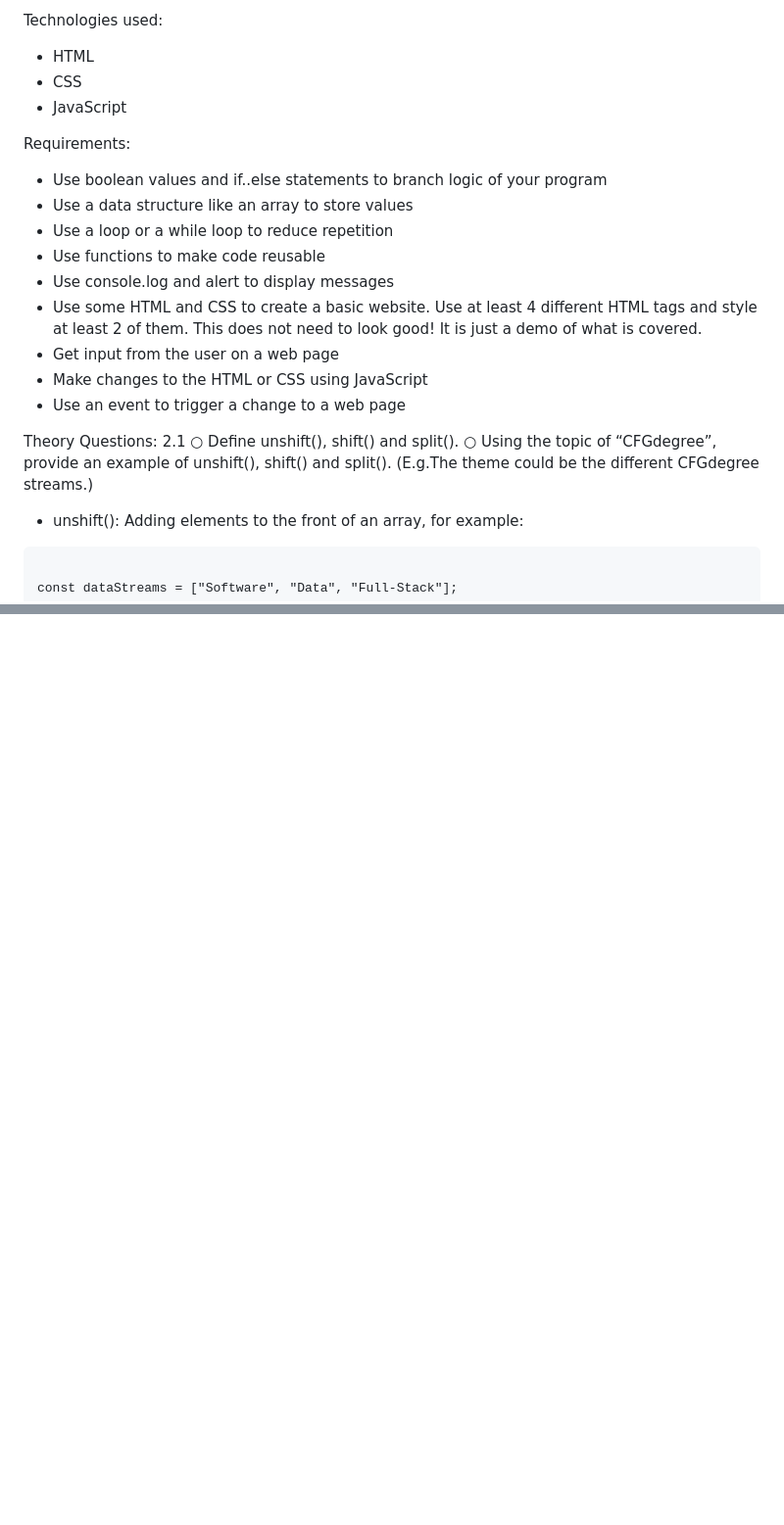
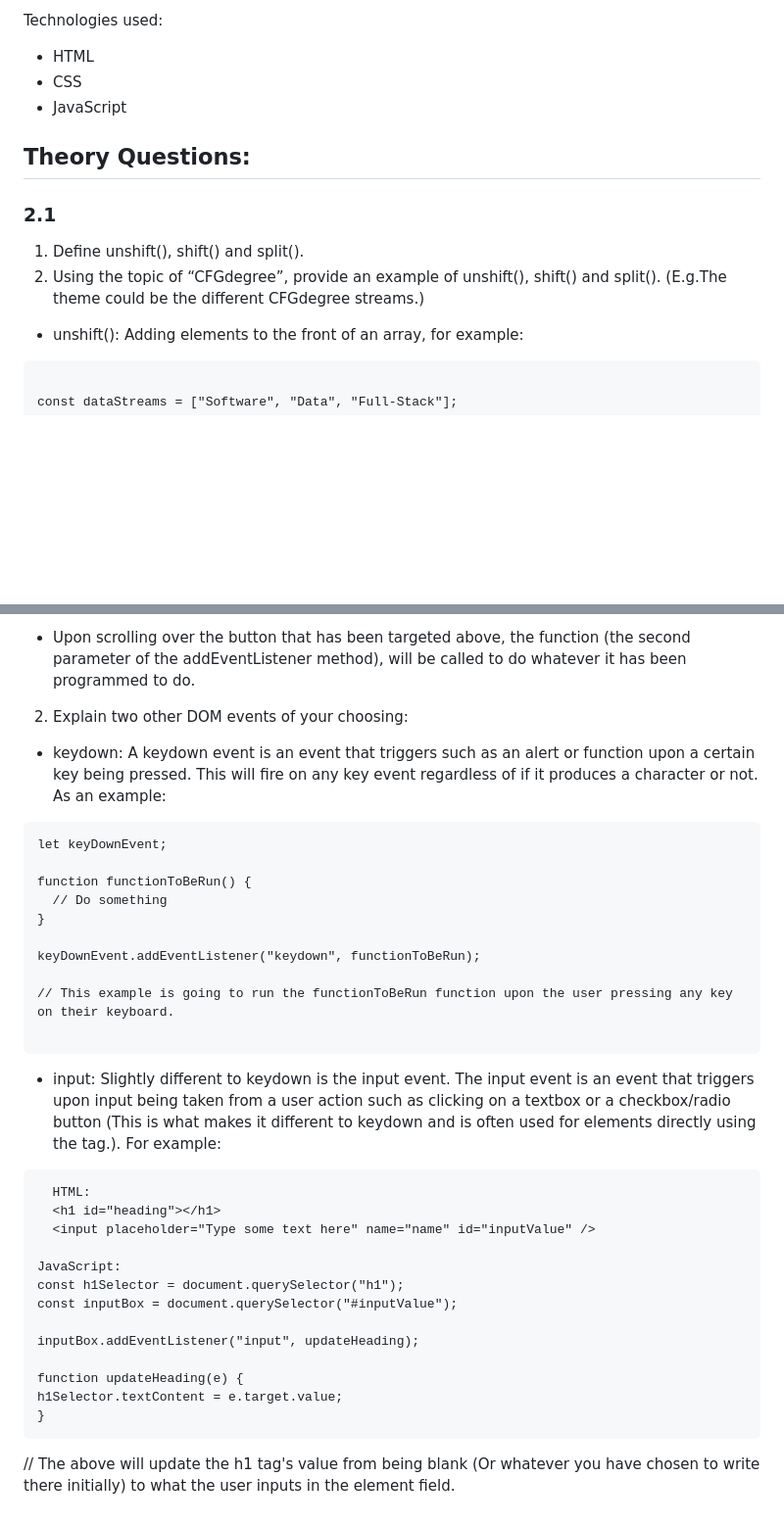
Before and after one commit to digimori/CFGFoundationData1, a Markdown page: README.md, 2 parts joined by grey strips. Shown: that part at 98% size. Rendered like a GitHub page; blank space fills up the shorter version.

````diff
--- a/README.md
+++ b/README.md
@@ -10,25 +10,13 @@ Technologies used:
 - CSS
 - JavaScript
 
-Requirements:
+## Theory Questions:
 
-- Use boolean values and if..else statements to branch logic of your program
-- Use a data structure like an array to store values
-- Use a loop or a while loop to reduce repetition
-- Use functions to make code reusable
-- Use console.log and alert to display messages
-- Use some HTML and CSS to create a basic website. Use at least 4 different HTML tags
-  and style at least 2 of them. This does not need to look good! It is just a demo of what is
-  covered.
-- Get input from the user on a web page
-- Make changes to the HTML or CSS using JavaScript
-- Use an event to trigger a change to a web page
+### 2.1
 
-Theory Questions:
-2.1
-○ Define unshift(), shift() and split().
-○ Using the topic of “CFGdegree”, provide an example of unshift(), shift() and
-split(). (E.g.The theme could be the different CFGdegree streams.)
+1. Define unshift(), shift() and split().
+2. Using the topic of “CFGdegree”, provide an example of unshift(), shift() and
+   split(). (E.g.The theme could be the different CFGdegree streams.)
 
 - unshift(): Adding elements to the front of an array, for example:
 
@@ -127,0 +162,41 @@ Object methods are used to access the keys and their subsequent values in an obj
+- Upon scrolling over the button that has been targeted above, the function (the second parameter of the addEventListener method), will be called to do whatever it has been programmed to do.
+
+2. Explain two other DOM events of your choosing:
+
+- keydown: A keydown event is an event that triggers such as an alert or function upon a certain key being pressed. This will fire on any key event regardless of if it produces a character or not.
+  As an example:
+
+```
+let keyDownEvent;
+
+function functionToBeRun() {
+  // Do something
+}
+
+keyDownEvent.addEventListener("keydown", functionToBeRun);
+
+// This example is going to run the functionToBeRun function upon the user pressing any key on their keyboard.
+
+```
+
+- input: Slightly different to keydown is the input event.
+  The input event is an event that triggers upon input being taken from a user action such as clicking on a textbox or a checkbox/radio button (This is what makes it different to keydown and is often used for elements directly using the <input> tag.).
+  For example:
+
+```
+  HTML:
+  <h1 id="heading"></h1>
+  <input placeholder="Type some text here" name="name" id="inputValue" />
+
+JavaScript:
+const h1Selector = document.querySelector("h1");
+const inputBox = document.querySelector("#inputValue");
+
+inputBox.addEventListener("input", updateHeading);
+
+function updateHeading(e) {
+h1Selector.textContent = e.target.value;
+}
+```
+
+// The above will update the h1 tag's value from being blank (Or whatever you have chosen to write there initially) to what the user inputs in the <input> element field.
````
Also changed, not shown: other parts of README.md (+61 -15 lines).
